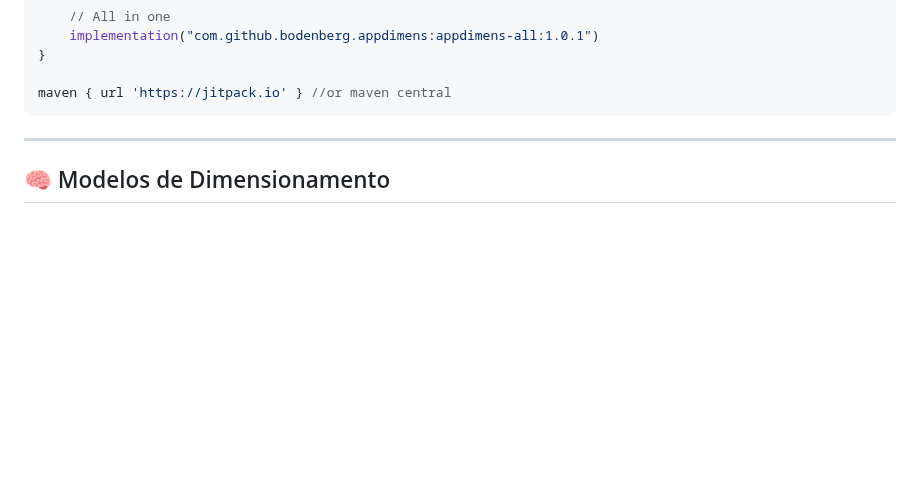
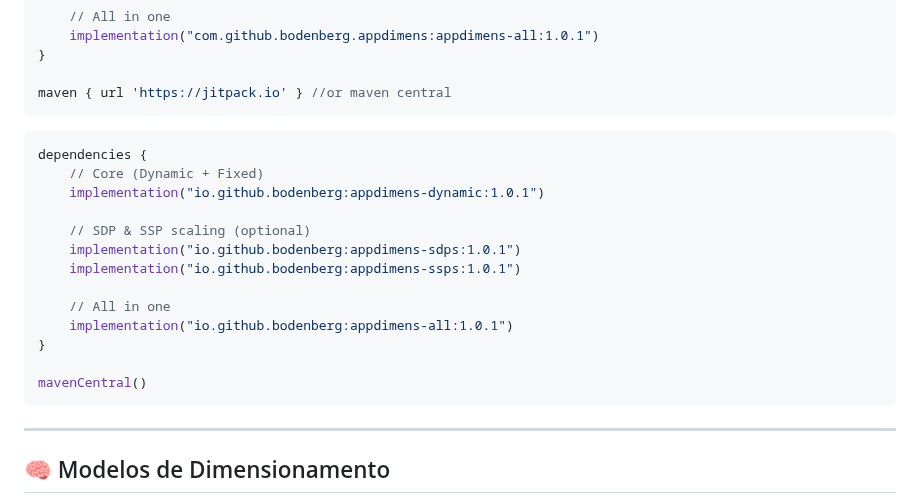
Before and after one commit to bodenberg/appdimens, a Markdown page: README.pt-BR.md, the part around the change. GitHub-like rendering; blank space fills up the shorter version.

````diff
--- a/README.pt-BR.md
+++ b/README.pt-BR.md
@@ -21,6 +21,22 @@ dependencies {
 }
 
 maven { url 'https://jitpack.io' } //or maven central
+```
+
+```kotlin
+dependencies {
+    // Core (Dynamic + Fixed)
+    implementation("io.github.bodenberg:appdimens-dynamic:1.0.1")
+
+    // SDP & SSP scaling (optional)
+    implementation("io.github.bodenberg:appdimens-sdps:1.0.1")
+    implementation("io.github.bodenberg:appdimens-ssps:1.0.1")
+
+    // All in one
+    implementation("io.github.bodenberg:appdimens-all:1.0.1")
+}
+
+mavenCentral()
 ```
 
 ---
````
